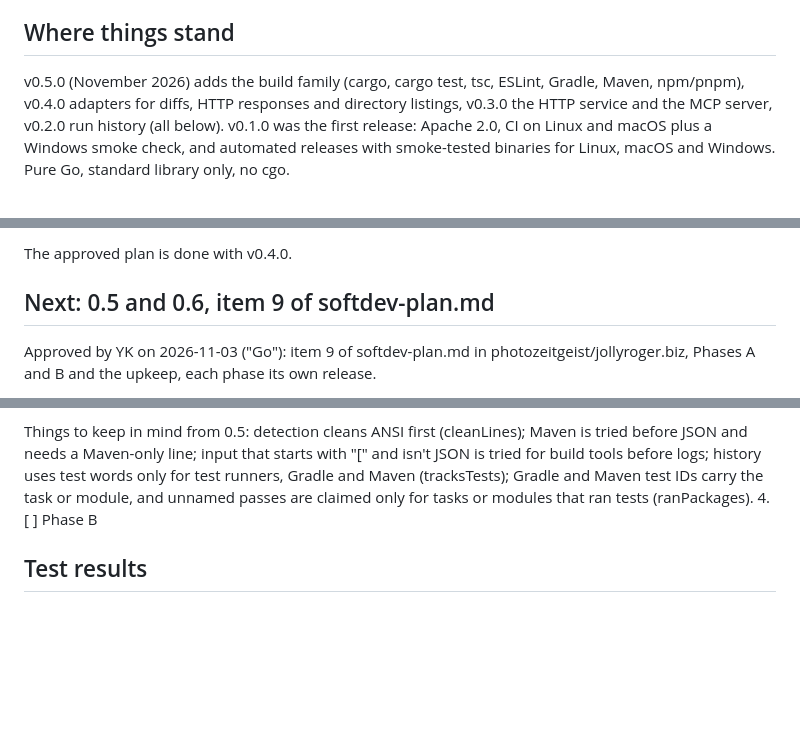
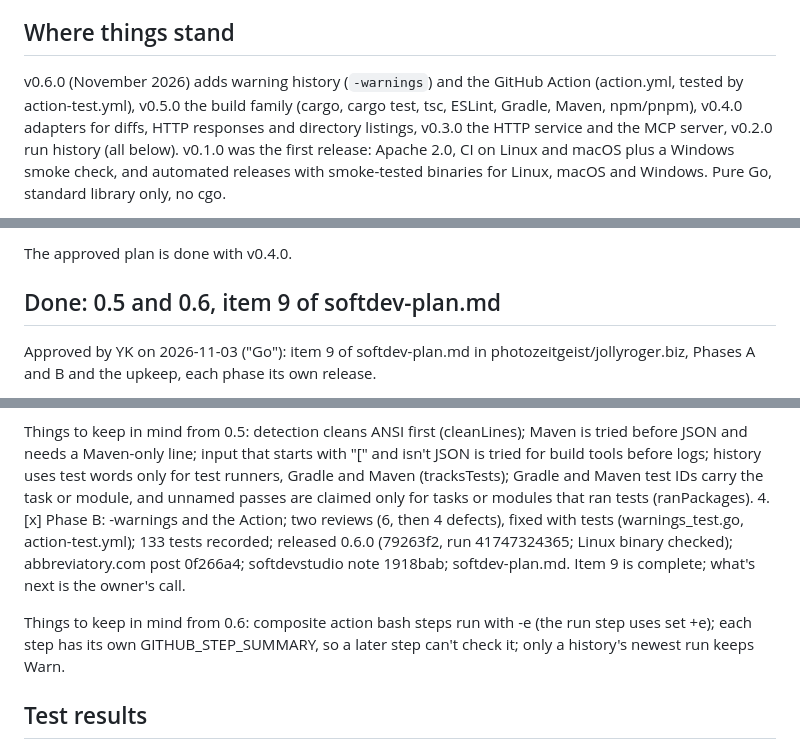
Before and after one commit to abbreviatory/engine, a Markdown page: CLAUDE.md, 3 parts joined by grey strips. Drawn GitHub-style; blank space fills up the shorter version.

Commit message:
CLAUDE.md: 0.6.0 released, item 9 done [skip ci]
Co-Authored-By: Claude Opus 5.5 <noreply@anthropic.com>
Claude-Session: https://claude.ai/code/session_01Waif9pY6K2D4oU2o64riuB

```diff
--- a/CLAUDE.md
+++ b/CLAUDE.md
@@ -12,7 +12,8 @@ has the procedure and the checks to run afterwards.
 
 ## Where things stand
 
-v0.5.0 (November 2026) adds the build family (cargo, cargo test, tsc,
+v0.6.0 (November 2026) adds warning history (`-warnings`) and the GitHub
+Action (action.yml, tested by action-test.yml), v0.5.0 the build family (cargo, cargo test, tsc,
 ESLint, Gradle, Maven, npm/pnpm), v0.4.0 adapters for diffs, HTTP responses
 and directory listings, v0.3.0 the HTTP service and the MCP server, v0.2.0 run history (all
 below). v0.1.0 was the first
@@ -190,7 +191,7 @@ and push it to the site after each release.
 
 The approved plan is done with v0.4.0.
 
-## Next: 0.5 and 0.6, item 9 of softdev-plan.md
+## Done: 0.5 and 0.6, item 9 of softdev-plan.md
 
 Approved by YK on 2026-11-03 ("Go"): item 9 of softdev-plan.md in
 photozeitgeist/jollyroger.biz, Phases A and B and the upkeep, each phase
@@ -238,7 +239,15 @@ with "[" and isn't JSON is tried for build tools before logs; history uses
 test words only for test runners, Gradle and Maven (tracksTests); Gradle
 and Maven test IDs carry the task or module, and unnamed passes are
 claimed only for tasks or modules that ran tests (ranPackages).
-4. [ ] Phase B
+4. [x] Phase B: -warnings and the Action; two reviews (6, then 4 defects),
+       fixed with tests (warnings_test.go, action-test.yml); 133 tests
+       recorded; released 0.6.0 (79263f2, run 41747324365; Linux binary
+       checked); abbreviatory.com post 0f266a4; softdevstudio note 1918bab;
+       softdev-plan.md. Item 9 is complete; what's next is the owner's call.
+
+Things to keep in mind from 0.6: composite action bash steps run with -e
+(the run step uses set +e); each step has its own GITHUB_STEP_SUMMARY, so a
+later step can't check it; only a history's newest run keeps Warn.
 
 ## Test results
 
```
